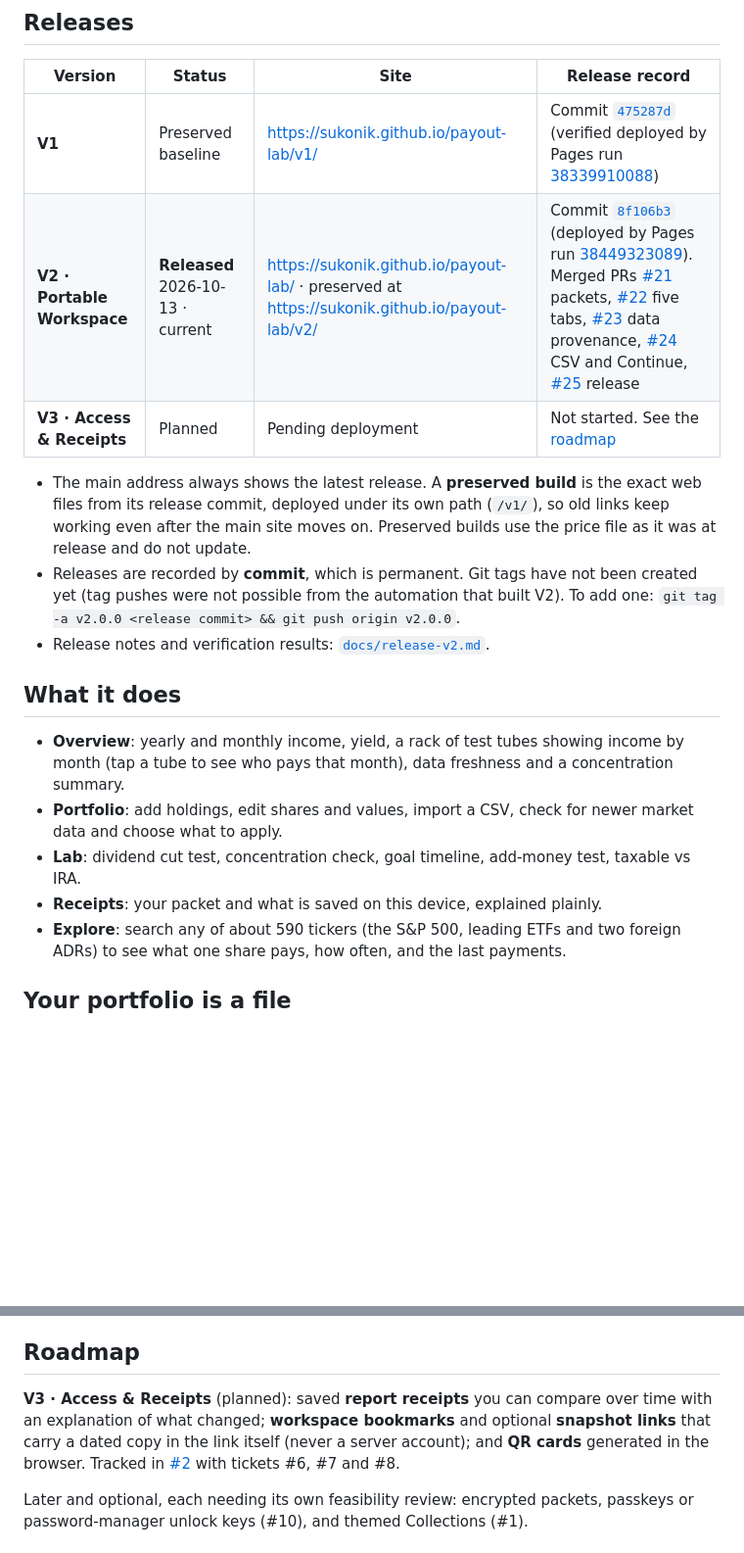
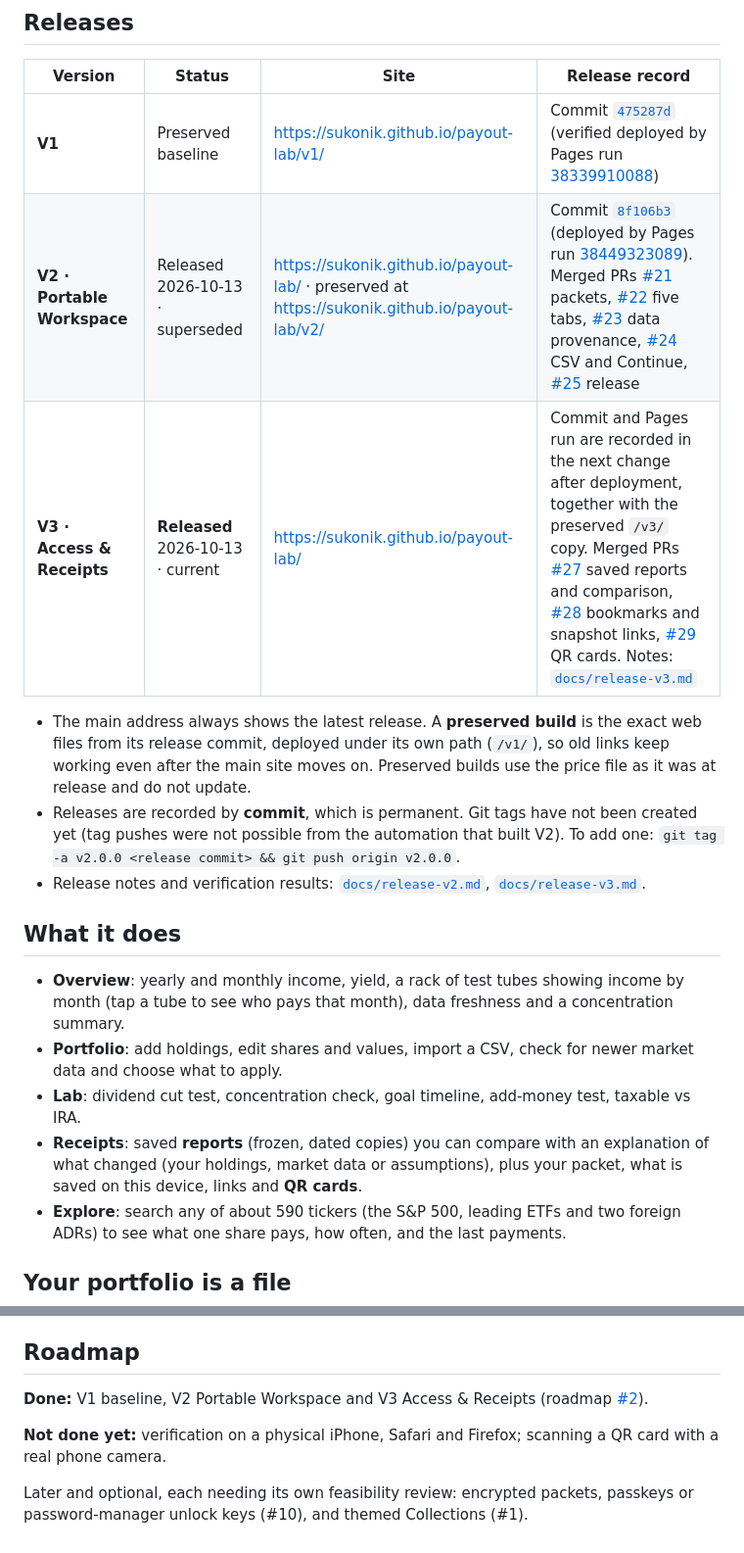
Before and after one commit to Sukonik/payout-lab, a Markdown page: README.md, 2 parts joined by grey strips. Shown at 98% size. Drawn GitHub-style; blank space fills up the shorter version.

Commit message:
V3 release: README release table and notes (#30)
Claude-Session: https://claude.ai/code/session_01ReQq6D9T2Lp1WhyKun5euw

Co-authored-by: Claude <noreply@anthropic.com>

```diff
--- a/README.md
+++ b/README.md
@@ -9,19 +9,19 @@
 | Version | Status | Site | Release record |
 |---|---|---|---|
 | **V1** | Preserved baseline | https://sukonik.github.io/payout-lab/v1/ | Commit [`475287d`](https://github.com/Sukonik/payout-lab/commit/475287db7b2646dee2968c10c91301747dd02489) (verified deployed by Pages run [38339910088](https://github.com/Sukonik/payout-lab/actions/runs/38339910088)) |
-| **V2 · Portable Workspace** | **Released** 2026-10-13 · current | https://sukonik.github.io/payout-lab/ · preserved at https://sukonik.github.io/payout-lab/v2/ | Commit [`8f106b3`](https://github.com/Sukonik/payout-lab/commit/8f106b37ea01c5a1e29a04dbb6414e9dfaf71a9a) (deployed by Pages run [38449323089](https://github.com/Sukonik/payout-lab/actions/runs/38449323089)). Merged PRs [#21](https://github.com/Sukonik/payout-lab/pull/21) packets, [#22](https://github.com/Sukonik/payout-lab/pull/22) five tabs, [#23](https://github.com/Sukonik/payout-lab/pull/23) data provenance, [#24](https://github.com/Sukonik/payout-lab/pull/24) CSV and Continue, [#25](https://github.com/Sukonik/payout-lab/pull/25) release |
-| **V3 · Access & Receipts** | Planned | Pending deployment | Not started. See the [roadmap](#roadmap) |
+| **V2 · Portable Workspace** | Released 2026-10-13 · superseded | https://sukonik.github.io/payout-lab/ · preserved at https://sukonik.github.io/payout-lab/v2/ | Commit [`8f106b3`](https://github.com/Sukonik/payout-lab/commit/8f106b37ea01c5a1e29a04dbb6414e9dfaf71a9a) (deployed by Pages run [38449323089](https://github.com/Sukonik/payout-lab/actions/runs/38449323089)). Merged PRs [#21](https://github.com/Sukonik/payout-lab/pull/21) packets, [#22](https://github.com/Sukonik/payout-lab/pull/22) five tabs, [#23](https://github.com/Sukonik/payout-lab/pull/23) data provenance, [#24](https://github.com/Sukonik/payout-lab/pull/24) CSV and Continue, [#25](https://github.com/Sukonik/payout-lab/pull/25) release |
+| **V3 · Access & Receipts** | **Released** 2026-10-13 · current | https://sukonik.github.io/payout-lab/ | Commit and Pages run are recorded in the next change after deployment, together with the preserved `/v3/` copy. Merged PRs [#27](https://github.com/Sukonik/payout-lab/pull/27) saved reports and comparison, [#28](https://github.com/Sukonik/payout-lab/pull/28) bookmarks and snapshot links, [#29](https://github.com/Sukonik/payout-lab/pull/29) QR cards. Notes: [`docs/release-v3.md`](docs/release-v3.md) |
 
 - The main address always shows the latest release. A **preserved build** is the exact web files from its release commit, deployed under its own path (`/v1/`), so old links keep working even after the main site moves on. Preserved builds use the price file as it was at release and do not update.
 - Releases are recorded by **commit**, which is permanent. Git tags have not been created yet (tag pushes were not possible from the automation that built V2). To add one: `git tag -a v2.0.0 <release commit> && git push origin v2.0.0`.
-- Release notes and verification results: [`docs/release-v2.md`](docs/release-v2.md).
+- Release notes and verification results: [`docs/release-v2.md`](docs/release-v2.md), [`docs/release-v3.md`](docs/release-v3.md).
 
 ## What it does
 
 - **Overview**: yearly and monthly income, yield, a rack of test tubes showing income by month (tap a tube to see who pays that month), data freshness and a concentration summary.
 - **Portfolio**: add holdings, edit shares and values, import a CSV, check for newer market data and choose what to apply.
 - **Lab**: dividend cut test, concentration check, goal timeline, add-money test, taxable vs IRA.
-- **Receipts**: your packet and what is saved on this device, explained plainly.
+- **Receipts**: saved **reports** (frozen, dated copies) you can compare with an explanation of what changed (your holdings, market data or assumptions), plus your packet, what is saved on this device, links and **QR cards**.
 - **Explore**: search any of about 590 tickers (the S&P 500, leading ETFs and two foreign ADRs) to see what one share pays, how often, and the last payments.
 
 ## Your portfolio is a file
@@ -59,7 +61,9 @@ Things to know:
 
 ## Roadmap
 
-**V3 · Access & Receipts** (planned): saved **report receipts** you can compare over time with an explanation of what changed; **workspace bookmarks** and optional **snapshot links** that carry a dated copy in the link itself (never a server account); and **QR cards** generated in the browser. Tracked in [#2](https://github.com/Sukonik/payout-lab/issues/2) with tickets #6, #7 and #8.
+**Done:** V1 baseline, V2 Portable Workspace and V3 Access & Receipts (roadmap [#2](https://github.com/Sukonik/payout-lab/issues/2)).
+
+**Not done yet:** verification on a physical iPhone, Safari and Firefox; scanning a QR card with a real phone camera.
 
 Later and optional, each needing its own feasibility review: encrypted packets, passkeys or password-manager unlock keys (#10), and themed Collections (#1).
 
```
Also changed, not shown: other parts of README.md (+6 -3 lines), docs/release-v3.md (added, +50 -0 lines).
